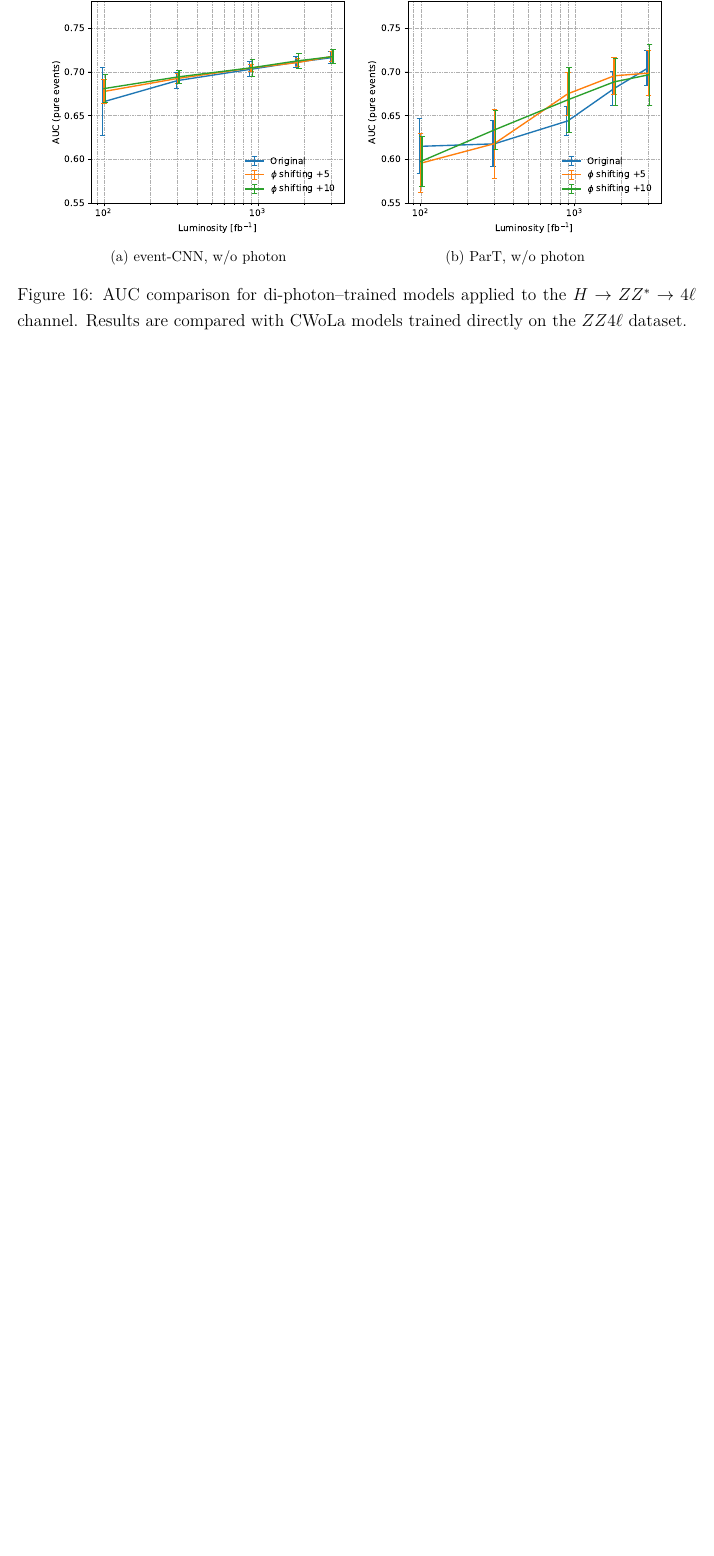
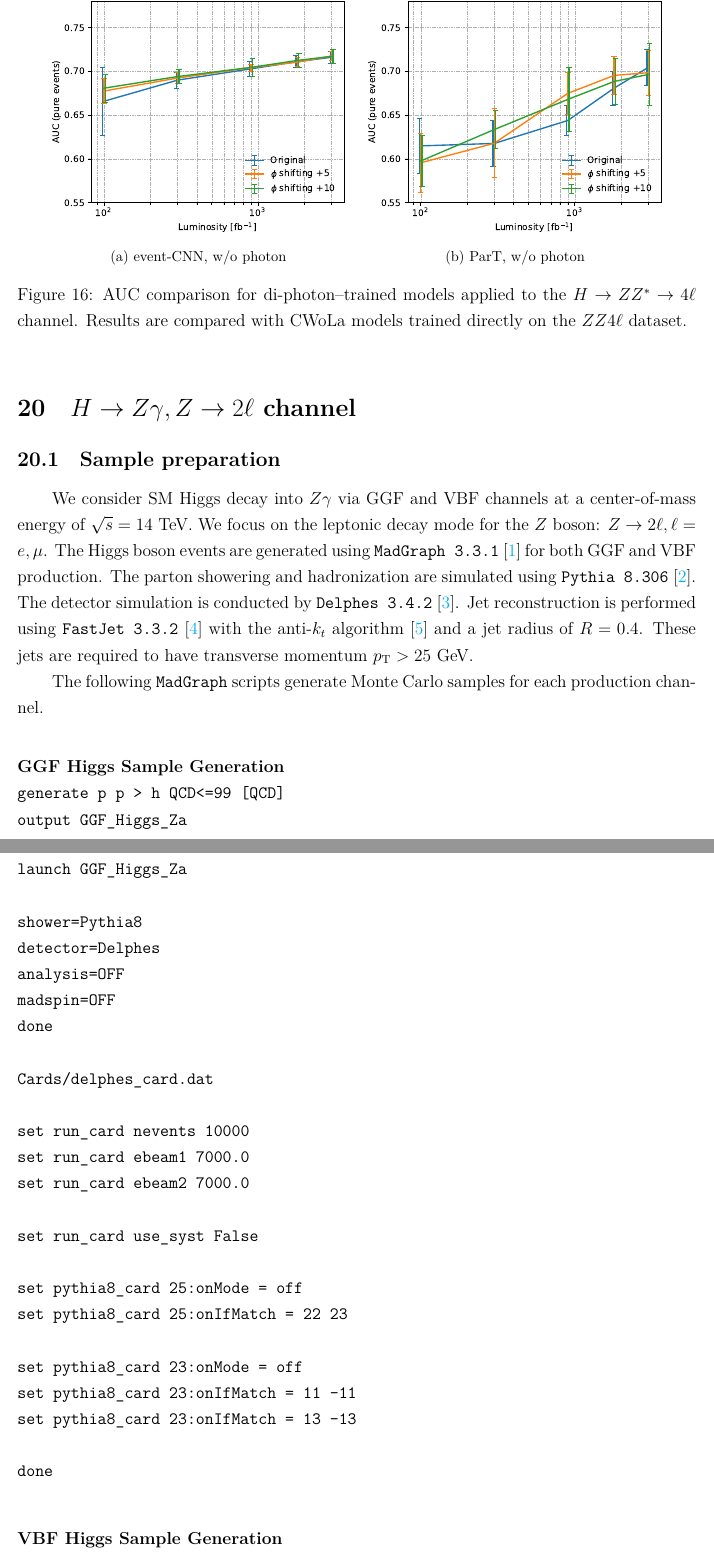
Before and after one commit to r10222035/higgs_production, a LaTeX document (Note/note.tex): part of page 44 of 45 before the commit and two parts of pages 44 and 45 of 47 after it, the two joined at a grey line, cut so that both start at the same text, the shorter picture padded with empty space. Compiled offline with XeLaTeX.

Commit message:
Note: Summarize how to generate H -> Za samples

```diff
--- a/Note/note.tex
+++ b/Note/note.tex
@@ -1583,4 +1583,45 @@
         \end{figure}
 	% subsection apply_di_photon_models_on_zz4l_events (end)
 
+
 % section summary_of_all_tests (end)
+\section{\texorpdfstring{$H \to Z\gamma, Z \to 2\ell$}{H to Za, Z to 2l} channel}% (fold)
+\label{sec:h_to_za_z_to_2l_channel}
+   \subsection{Sample preparation}% (fold)
+    \label{sub:sample_preparation}
+
+        We consider SM Higgs decay into $Z\gamma$ via GGF and VBF channels at a center-of-mass energy of $\sqrt{s} = 14$ TeV. We focus on the leptonic decay mode for the $Z$ boson: $Z \to 2\ell, \ell = e, \mu$. The Higgs boson events are generated using \verb|MadGraph 3.3.1|~\cite{Alwall:2014hca} for both GGF and VBF production. The parton showering and hadronization are simulated using \verb|Pythia 8.306|~\cite{Sjostrand:2014zea}. The detector simulation is conducted by \verb|Delphes 3.4.2|~\cite{deFavereau:2013fsa}. Jet reconstruction is performed using \verb|FastJet 3.3.2|~\cite{Cacciari:2011ma} with the anti-$k_t$ algorithm~\cite{Cacciari:2008gp} and a jet radius of $R = 0.4$. These jets are required to have transverse momentum $p_{\text{T}} > 25$ GeV.
+
+        The following \verb|MadGraph| scripts generate Monte Carlo samples for each production channel.
+        \paragraph{GGF Higgs Sample Generation}
+        \begin{lstlisting}
+            generate p p > h QCD<=99 [QCD]
+            output GGF_Higgs_Za
+            launch GGF_Higgs_Za
+
+            shower=Pythia8
+            detector=Delphes
+            analysis=OFF
+            madspin=OFF
+            done
+
+            Cards/delphes_card.dat
+
+            set run_card nevents 10000
+            set run_card ebeam1 7000.0
+            set run_card ebeam2 7000.0
+
+            set run_card use_syst False
+
+            set pythia8_card 25:onMode = off
+            set pythia8_card 25:onIfMatch = 22 23
+
+            set pythia8_card 23:onMode = off
+            set pythia8_card 23:onIfMatch = 11 -11
+            set pythia8_card 23:onIfMatch = 13 -13
+
+            done
+        \end{lstlisting}
+        \paragraph{VBF Higgs Sample Generation}
+        \begin{lstlisting}
+            define v = w+ w- z
@@ -1586,0 +1638 @@
+            Cards/delphes_card.dat
```
Also changed, not shown: Note/note.pdf, Note/reference.bib (line endings or trailing spaces), Note/note.tex (55 more changed lines).
